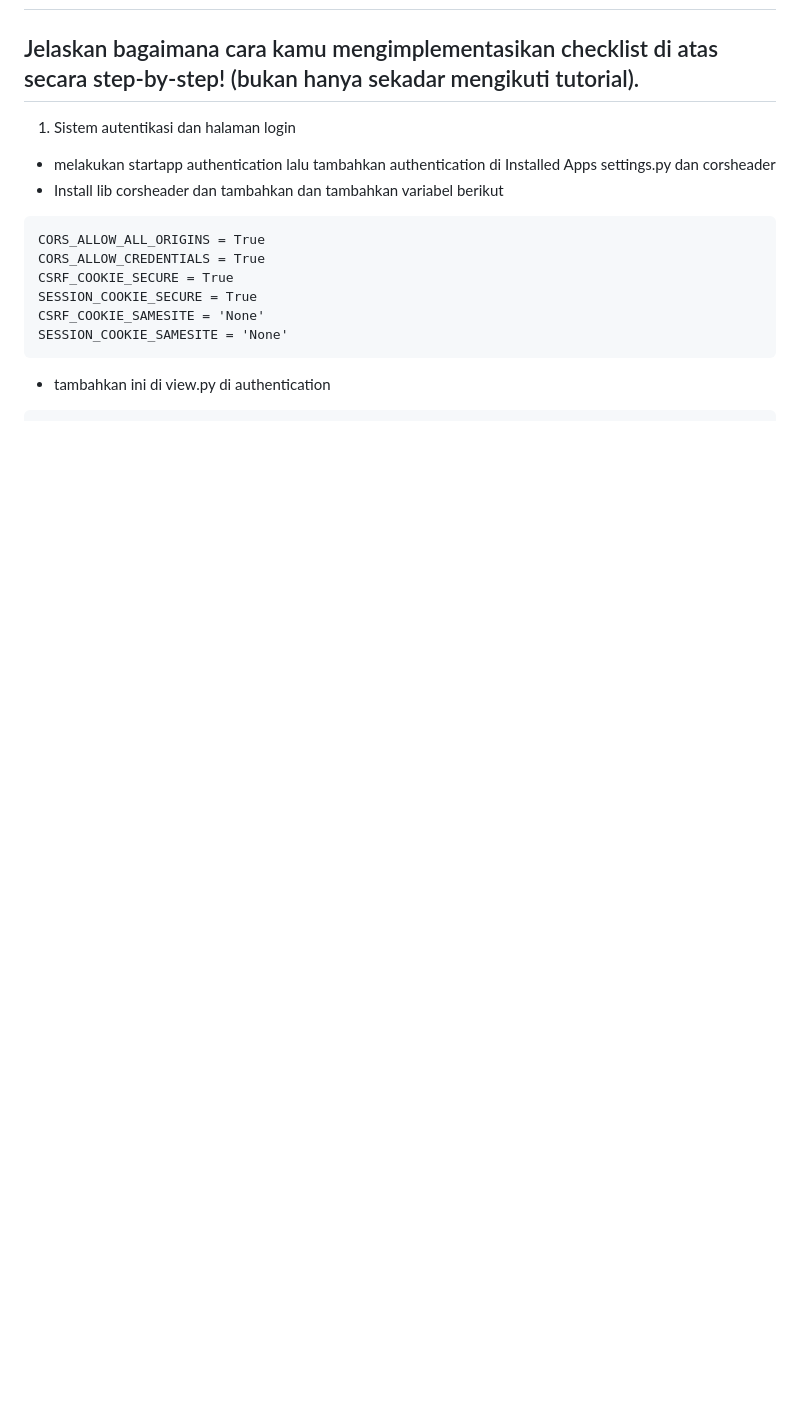
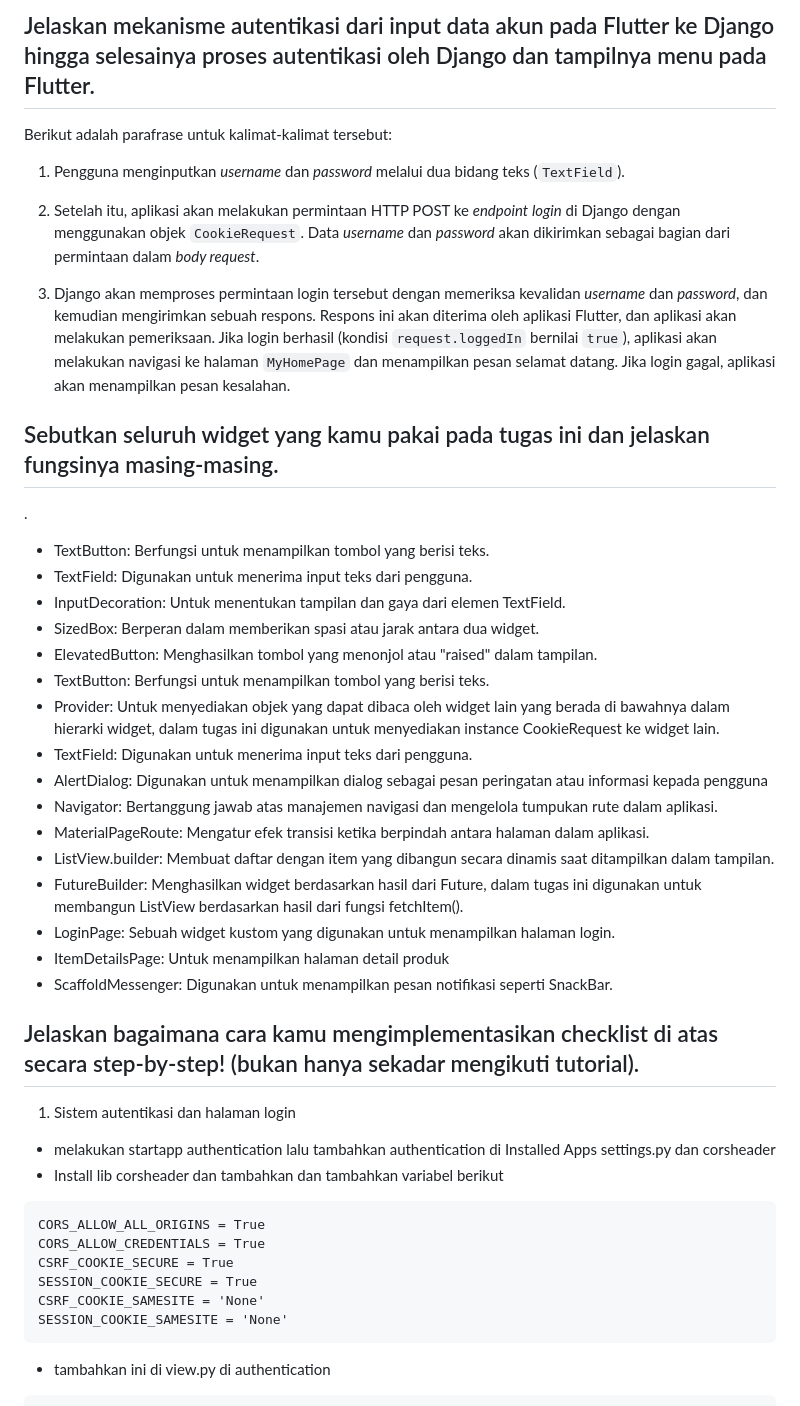
Before and after one commit to aldyandryn/medcure_mobile, a Markdown page: README.md, the part around one of its changes. Drawn GitHub-style; blank space fills up the shorter version.

```diff
--- a/README.md
+++ b/README.md
@@ -607,3 +650,33 @@ Jawab:
+## Jelaskan mekanisme autentikasi dari input data akun pada Flutter ke Django hingga selesainya proses autentikasi oleh Django dan tampilnya menu pada Flutter.
+
+Berikut adalah parafrase untuk kalimat-kalimat tersebut:
+
+1. Pengguna menginputkan _username_ dan _password_ melalui dua bidang teks (`TextField`).
+
+2. Setelah itu, aplikasi akan melakukan permintaan HTTP POST ke _endpoint_ _login_ di Django dengan menggunakan objek `CookieRequest`. Data _username_ dan _password_ akan dikirimkan sebagai bagian dari permintaan dalam _body request_.
+
+3. Django akan memproses permintaan login tersebut dengan memeriksa kevalidan _username_ dan _password_, dan kemudian mengirimkan sebuah respons. Respons ini akan diterima oleh aplikasi Flutter, dan aplikasi akan melakukan pemeriksaan. Jika login berhasil (kondisi `request.loggedIn` bernilai `true`), aplikasi akan melakukan navigasi ke halaman `MyHomePage` dan menampilkan pesan selamat datang. Jika login gagal, aplikasi akan menampilkan pesan kesalahan.
+
+
+## Sebutkan seluruh widget yang kamu pakai pada tugas ini dan jelaskan fungsinya masing-masing.
+.
+- TextButton: Berfungsi untuk menampilkan tombol yang berisi teks.
+- TextField: Digunakan untuk menerima input teks dari pengguna.
+- InputDecoration: Untuk menentukan tampilan dan gaya dari elemen TextField.
+- SizedBox: Berperan dalam memberikan spasi atau jarak antara dua widget.
+- ElevatedButton: Menghasilkan tombol yang menonjol atau "raised" dalam tampilan.
+- TextButton: Berfungsi untuk menampilkan tombol yang berisi teks.
+- Provider: Untuk menyediakan objek yang dapat dibaca oleh widget lain yang berada di bawahnya dalam hierarki widget, dalam tugas ini digunakan untuk menyediakan instance CookieRequest ke widget lain.
+- TextField: Digunakan untuk menerima input teks dari pengguna.
+- AlertDialog: Digunakan untuk menampilkan dialog sebagai pesan peringatan atau informasi kepada pengguna
+- Navigator: Bertanggung jawab atas manajemen navigasi dan mengelola tumpukan rute dalam aplikasi.
+- MaterialPageRoute: Mengatur efek transisi ketika berpindah antara halaman dalam aplikasi.
+- ListView.builder: Membuat daftar dengan item yang dibangun secara dinamis saat ditampilkan dalam tampilan.
+- FutureBuilder: Menghasilkan widget berdasarkan hasil dari Future, dalam tugas ini digunakan untuk membangun ListView berdasarkan hasil dari fungsi fetchItem().
+- LoginPage: Sebuah widget kustom yang digunakan untuk menampilkan halaman login.
+- ItemDetailsPage: Untuk menampilkan halaman detail produk
+- ScaffoldMessenger: Digunakan untuk menampilkan pesan notifikasi seperti SnackBar.
+
 ## Jelaskan bagaimana cara kamu mengimplementasikan checklist di atas secara step-by-step! (bukan hanya sekadar mengikuti tutorial).
 1. Sistem autentikasi dan halaman login
 - melakukan startapp authentication lalu tambahkan authentication di Installed Apps settings.py dan corsheader
```
Also changed, not shown: other parts of README.md (+43 -0 lines).
